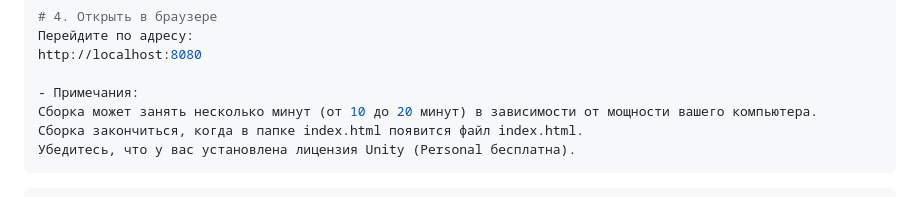
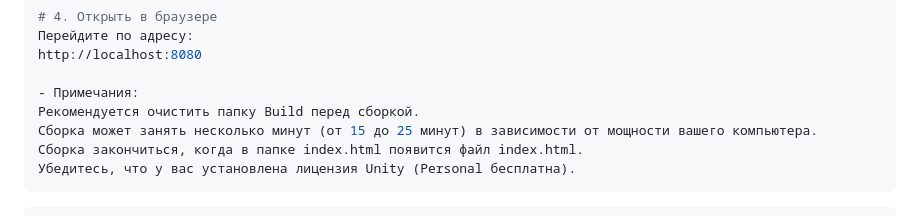
Before and after one commit to Sergey-Sergeev/Checkers, a Markdown page: README.md, the part around the change. GitHub-like rendering.

````diff
--- a/README.md
+++ b/README.md
@@ -206,7 +206,8 @@ python -m http.server 8080
 http://localhost:8080
 
 - Примечания:
-Сборка может занять несколько минут (от 10 до 20 минут) в зависимости от мощности вашего компьютера.
+Рекомендуется очистить папку Build перед сборкой.
+Сборка может занять несколько минут (от 15 до 25 минут) в зависимости от мощности вашего компьютера.
 Сборка закончиться, когда в папке index.html появится файл index.html.
 Убедитесь, что у вас установлена лицензия Unity (Personal бесплатна).
 ```
````
